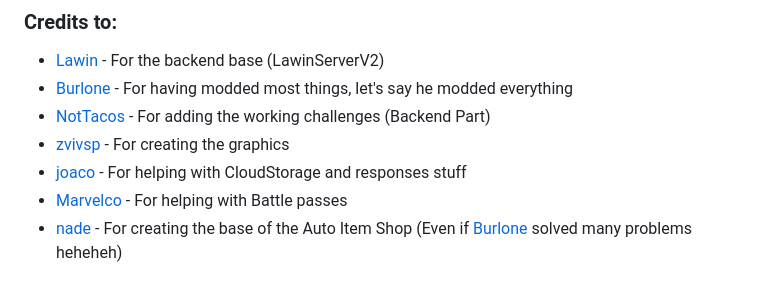
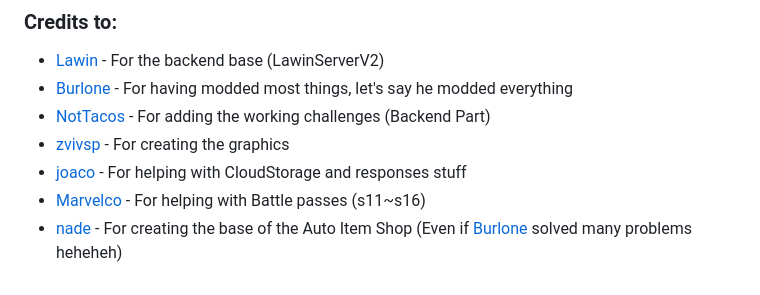
Before and after one commit to Project-Reload/Reload-Backend, a Markdown page: README.md, the part around the change. GitHub-like rendering.

```diff
--- a/README.md
+++ b/README.md
@@ -103,5 +103,5 @@ Challenges contributed by [NotTacos](https://github.com/PhysicalDrive)
 * [NotTacos](https://github.com/PhysicalDrive) - For adding the working challenges (Backend Part)
 * [zvivsp](https://github.com/zvivsp) - For creating the graphics
 * [joaco](https://github.com/ojotaa0124) - For helping with CloudStorage and responses stuff
-* [Marvelco](https://github.com/MarvelcoOGFN) - For helping with Battle passes
+* [Marvelco](https://github.com/MarvelcoOGFN) - For helping with Battle passes (s11~s16)
 * [nade](https://github.com/gn1e) - For creating the base of the Auto Item Shop (Even if [Burlone](https://github.com/burlone0) solved many problems heheheh)
```
